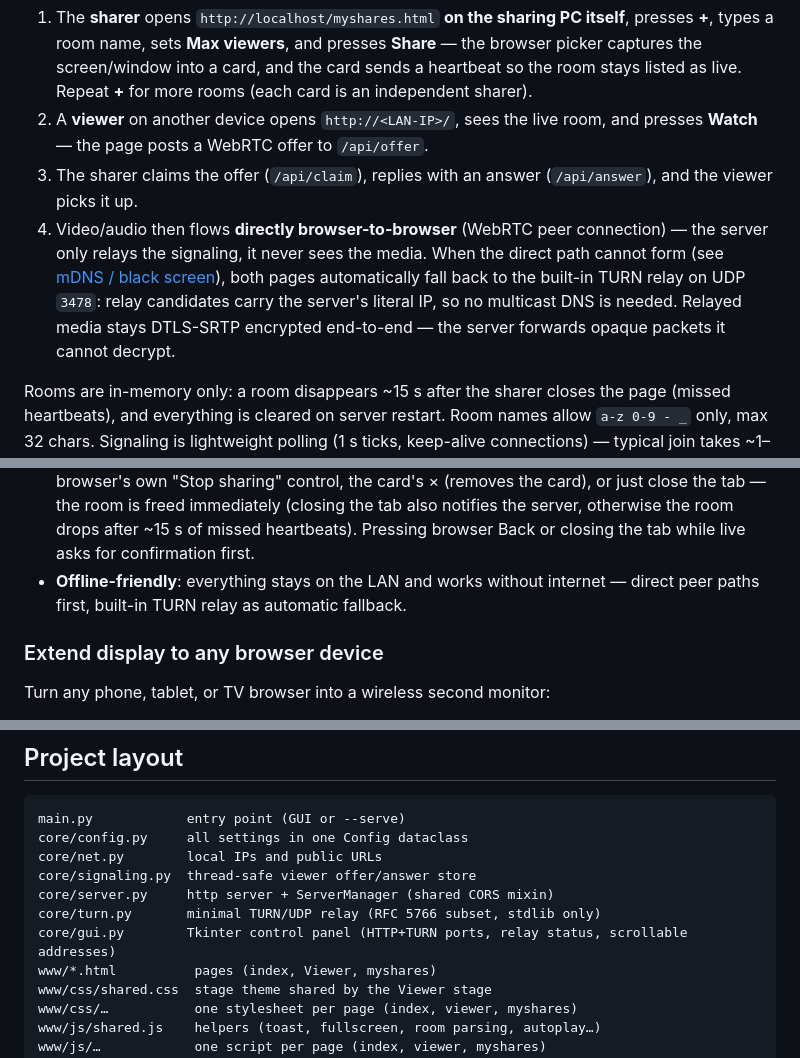
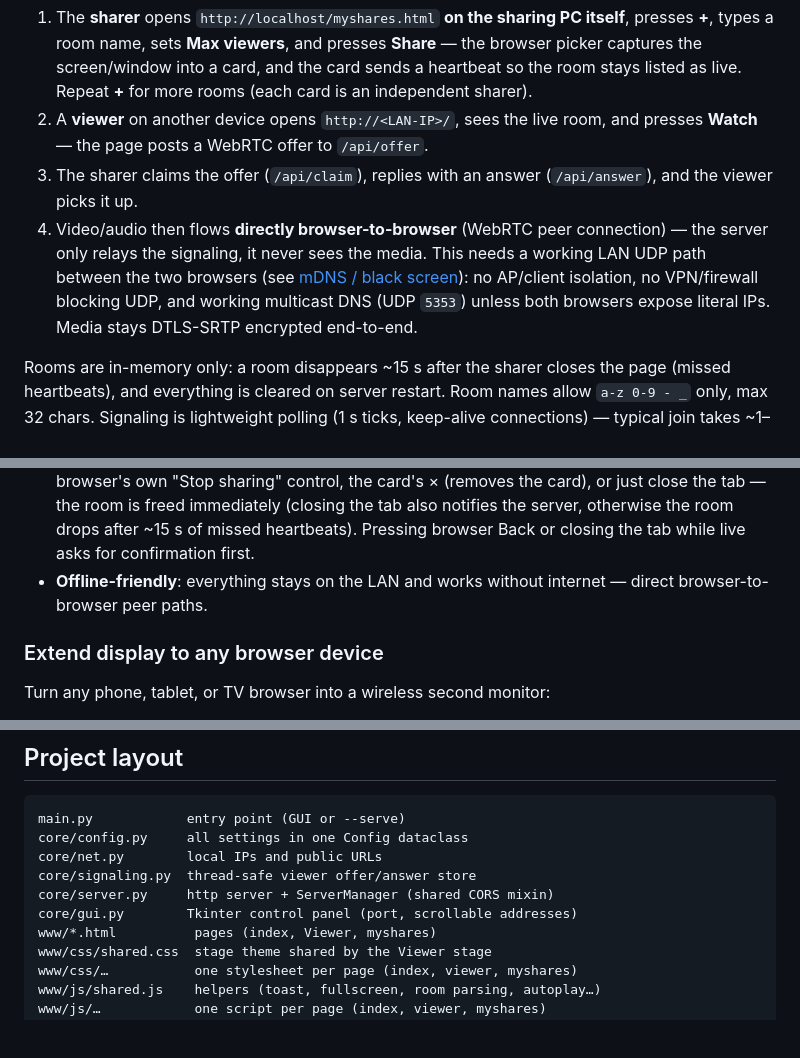
Before and after one commit to amr-lounis/MirrorLAN, a Markdown page: README.md, 3 parts joined by grey strips. GitHub-like rendering; blank space fills up the shorter version.

```diff
--- a/README.md
+++ b/README.md
@@ -23,7 +22,7 @@ It serves the pages in `www/` (`myshares.html` for sharing, `index.html` + `View
 1. The **sharer** opens `http://localhost/myshares.html` **on the sharing PC itself**, presses **+**, types a room name, sets **Max viewers**, and presses **Share** — the browser picker captures the screen/window into a card, and the card sends a heartbeat so the room stays listed as live. Repeat **+** for more rooms (each card is an independent sharer).
 2. A **viewer** on another device opens `http://<LAN-IP>/`, sees the live room, and presses **Watch** — the page posts a WebRTC offer to `/api/offer`.
 3. The sharer claims the offer (`/api/claim`), replies with an answer (`/api/answer`), and the viewer picks it up.
-4. Video/audio then flows **directly browser-to-browser** (WebRTC peer connection) — the server only relays the signaling, it never sees the media. When the direct path cannot form (see [mDNS / black screen](#phone-shows-a-black-screen-pc-works)), both pages automatically fall back to the built-in TURN relay on UDP `3478`: relay candidates carry the server's literal IP, so no multicast DNS is needed. Relayed media stays DTLS-SRTP encrypted end-to-end — the server forwards opaque packets it cannot decrypt.
+4. Video/audio then flows **directly browser-to-browser** (WebRTC peer connection) — the server only relays the signaling, it never sees the media. This needs a working LAN UDP path between the two browsers (see [mDNS / black screen](#phone-shows-a-black-screen-pc-works)): no AP/client isolation, no VPN/firewall blocking UDP, and working multicast DNS (UDP `5353`) unless both browsers expose literal IPs. Media stays DTLS-SRTP encrypted end-to-end.
 
 Rooms are in-memory only: a room disappears ~15 s after the sharer closes the page (missed heartbeats), and everything is cleared on server restart. Room names allow `a-z 0-9 - _` only, max 32 chars. Signaling is lightweight polling (1 s ticks, keep-alive connections) — typical join takes ~1–2 s. Unclaimed offers and undelivered answers expire after 90 s so crashed viewers never clog the queue; live viewers refresh automatically.
 
@@ -77,7 +76,7 @@ Behavior:
 - **Cursor**: the mouse pointer is part of the capture, as rendered by the OS.
 - **Viewer count**: the badge on each card shows live WebRTC connections.
 - **Stop**: red stop button per card (the card stays so the same room can be re-shared), the browser's own "Stop sharing" control, the card's × (removes the card), or just close the tab — the room is freed immediately (closing the tab also notifies the server, otherwise the room drops after ~15 s of missed heartbeats). Pressing browser Back or closing the tab while live asks for confirmation first.
-- **Offline-friendly**: everything stays on the LAN and works without internet — direct peer paths first, built-in TURN relay as automatic fallback.
+- **Offline-friendly**: everything stays on the LAN and works without internet — direct browser-to-browser peer paths.
 
 ### Extend display to any browser device
 
@@ -164,8 +162,7 @@ core/config.py     all settings in one Config dataclass
 core/net.py        local IPs and public URLs
 core/signaling.py  thread-safe viewer offer/answer store
 core/server.py     http server + ServerManager (shared CORS mixin)
-core/turn.py       minimal TURN/UDP relay (RFC 5766 subset, stdlib only)
-core/gui.py        Tkinter control panel (HTTP+TURN ports, relay status, scrollable addresses)
+core/gui.py        Tkinter control panel (port, scrollable addresses)
 www/*.html          pages (index, Viewer, myshares)
 www/css/shared.css  stage theme shared by the Viewer stage
 www/css/…           one stylesheet per page (index, viewer, myshares)
```
Also changed, not shown: other parts of README.md (+7 -12 lines), readme/gui-running.JPG, readme/gui-stopped.JPG, 12 other files.
